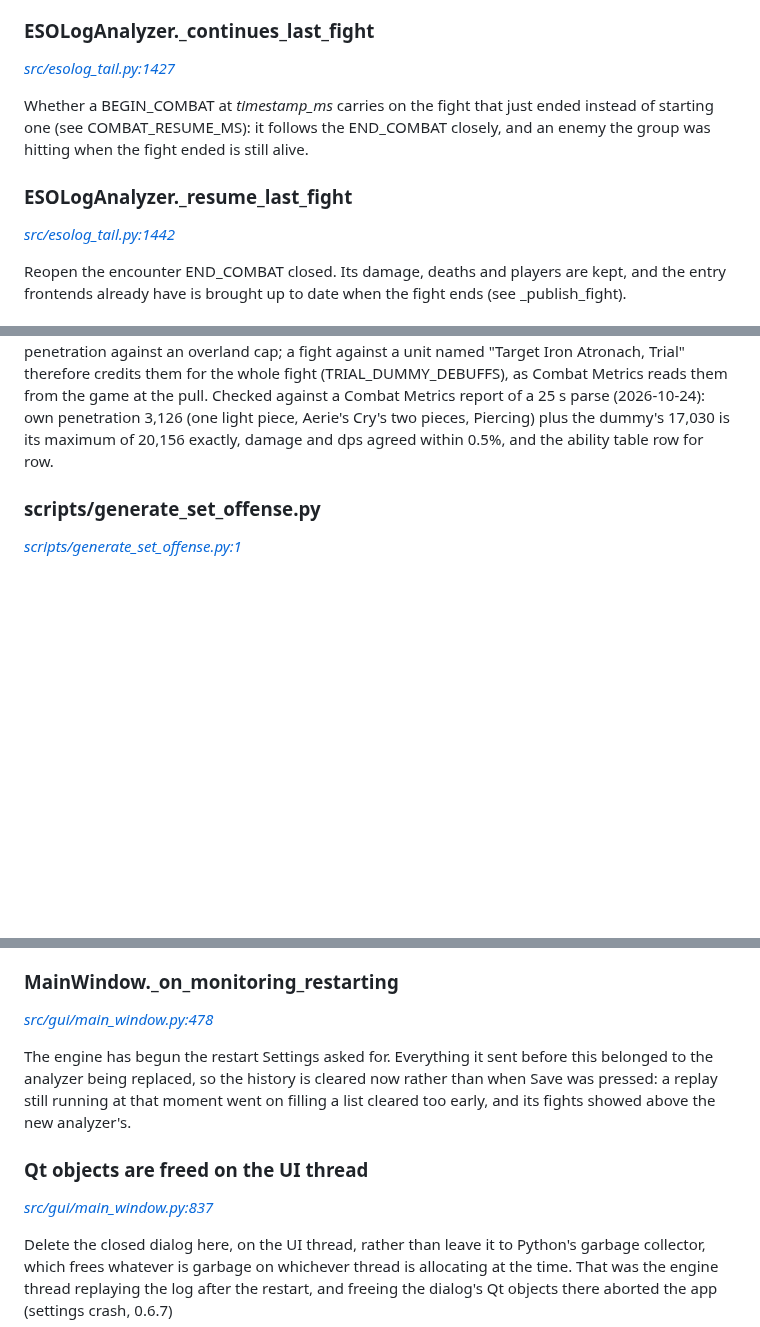
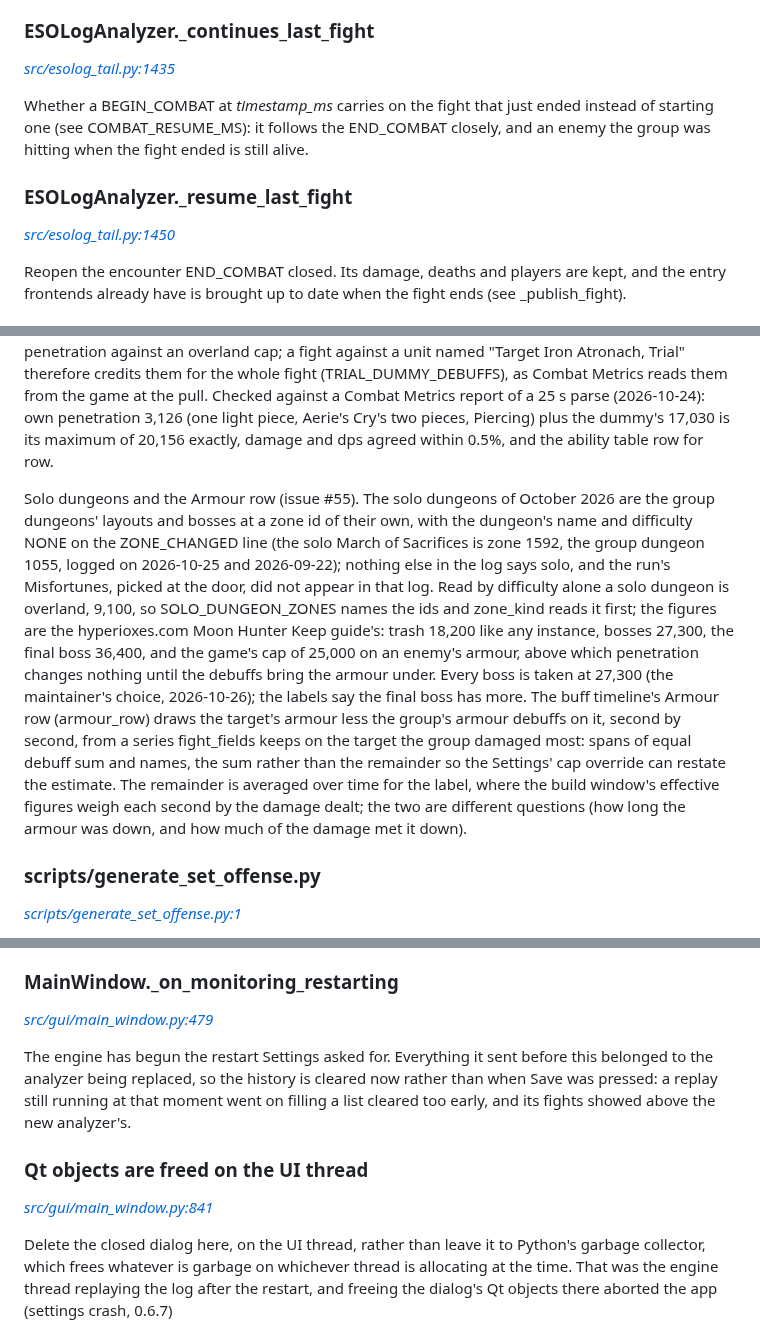
Before and after one commit to brainsnorkel/eso-live-encounterlog-sets-abilities, a Markdown page: docs/design.md, 3 parts joined by grey strips. Rendered like a GitHub page; blank space fills up the shorter version.

```diff
--- a/docs/design.md
+++ b/docs/design.md
@@ -40,7 +40,7 @@ The game ends and restarts combat in the middle of a fight, most often when the
 
 ### ESOLogAnalyzer._continues_last_fight
 
-*[src/esolog_tail.py:1427](../src/esolog_tail.py#L1427)*
+*[src/esolog_tail.py:1435](../src/esolog_tail.py#L1435)*
 
 Whether a BEGIN_COMBAT at *timestamp_ms* carries on the fight that
 just ended instead of starting one (see COMBAT_RESUME_MS): it follows
@@ -49,7 +49,7 @@ fight ended is still alive.
 
 ### ESOLogAnalyzer._resume_last_fight
 
-*[src/esolog_tail.py:1442](../src/esolog_tail.py#L1442)*
+*[src/esolog_tail.py:1450](../src/esolog_tail.py#L1450)*
 
 Reopen the encounter END_COMBAT closed. Its damage, deaths and
 players are kept, and the entry frontends already have is brought up
@@ -619,6 +619,28 @@ from the game at the pull. Checked against a Combat Metrics report of a
 Cry's two pieces, Piercing) plus the dummy's 17,030 is its maximum of
 20,156 exactly, damage and dps agreed within 0.5%, and the ability table
 row for row.
+
+Solo dungeons and the Armour row (issue #55). The solo dungeons of October
+2026 are the group dungeons' layouts and bosses at a zone id of their own,
+with the dungeon's name and difficulty NONE on the ZONE_CHANGED line (the
+solo March of Sacrifices is zone 1592, the group dungeon 1055, logged on
+2026-10-25 and 2026-09-22); nothing else in the log says solo, and the
+run's Misfortunes, picked at the door, did not appear in that log. Read by
+difficulty alone a solo dungeon is overland, 9,100, so SOLO_DUNGEON_ZONES
+names the ids and zone_kind reads it first; the figures are the
+hyperioxes.com Moon Hunter Keep guide's: trash 18,200 like any instance,
+bosses 27,300, the final boss 36,400, and the game's cap of 25,000 on an
+enemy's armour, above which penetration changes nothing until the debuffs
+bring the armour under. Every boss is taken at 27,300 (the maintainer's
+choice, 2026-10-26); the labels say the final boss has more. The buff
+timeline's Armour row (armour_row) draws the target's armour less the
+group's armour debuffs on it, second by second, from a series fight_fields
+keeps on the target the group damaged most: spans of equal debuff sum and
+names, the sum rather than the remainder so the Settings' cap override
+can restate the estimate. The remainder is averaged over time for the
+label, where the build window's effective figures weigh each second by
+the damage dealt; the two are different questions (how long the armour
+was down, and how much of the damage met it down).
 
 ### scripts/generate_set_offense.py
 
@@ -1416,7 +1438,7 @@ thread, which is how Settings crashed in 0.6.x.
 
 ### MainWindow._on_monitoring_restarting
 
-*[src/gui/main_window.py:478](../src/gui/main_window.py#L478)*
+*[src/gui/main_window.py:479](../src/gui/main_window.py#L479)*
 
 The engine has begun the restart Settings asked for. Everything
 it sent before this belonged to the analyzer being replaced, so the
@@ -1426,7 +1448,7 @@ early, and its fights showed above the new analyzer's.
 
 ### Qt objects are freed on the UI thread
 
-*[src/gui/main_window.py:837](../src/gui/main_window.py#L837)*
+*[src/gui/main_window.py:841](../src/gui/main_window.py#L841)*
 
 Delete the closed dialog here, on the UI thread, rather than leave it to Python's garbage collector, which frees whatever is garbage on whichever thread is allocating at the time. That was the engine thread replaying the log after the restart, and freeing the dialog's Qt objects there aborted the app (settings crash, 0.6.7)
 
```
Also changed, not shown: other parts of docs/design.md (+3 -3 lines), CHANGELOG.md (+2 -0 lines), docs/user-guide.md (+4 -1 lines), docs/screencaps/main-window.png, 8 other files.
